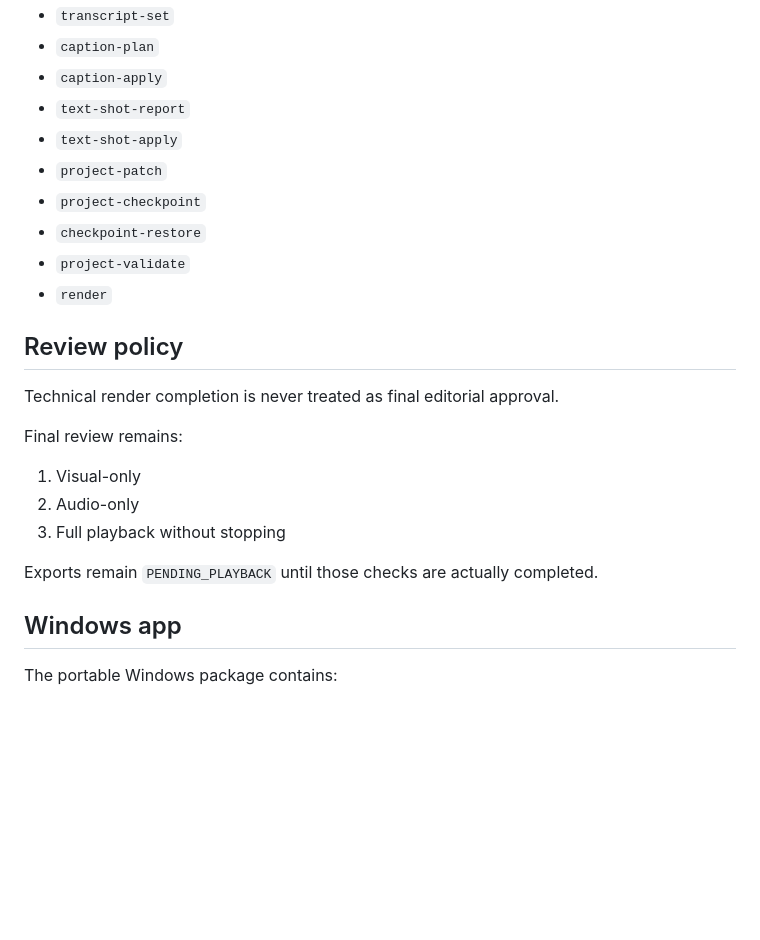
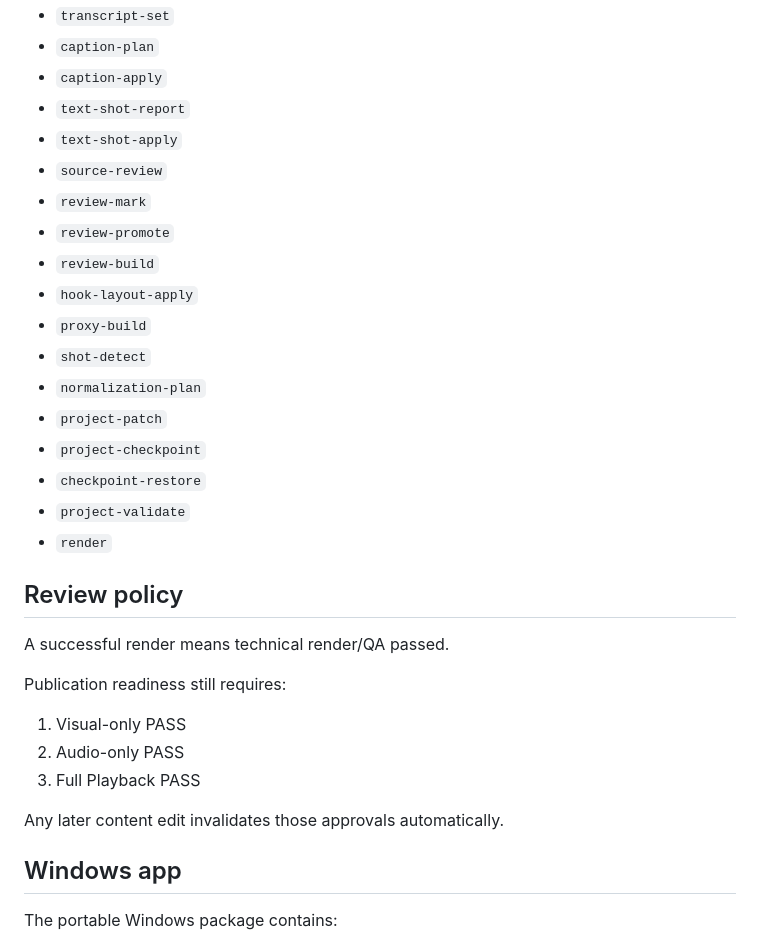
Before and after one commit to nguyenlinhns-arch/publisher, a Markdown page: linh_edit/README.md, the part around one of its changes. Drawn GitHub-style; blank space fills up the shorter version.

```diff
--- a/linh_edit/README.md
+++ b/linh_edit/README.md
@@ -123,6 +148,14 @@ Important automation commands now include:
 - `caption-apply`
 - `text-shot-report`
 - `text-shot-apply`
+- `source-review`
+- `review-mark`
+- `review-promote`
+- `review-build`
+- `hook-layout-apply`
+- `proxy-build`
+- `shot-detect`
+- `normalization-plan`
 - `project-patch`
 - `project-checkpoint`
 - `checkpoint-restore`
@@ -131,15 +164,15 @@ Important automation commands now include:
 
 ## Review policy
 
-Technical render completion is never treated as final editorial approval.
+A successful render means technical render/QA passed.
 
-Final review remains:
+Publication readiness still requires:
 
-1. Visual-only
-2. Audio-only
-3. Full playback without stopping
+1. Visual-only PASS
+2. Audio-only PASS
+3. Full Playback PASS
 
-Exports remain `PENDING_PLAYBACK` until those checks are actually completed.
+Any later content edit invalidates those approvals automatically.
 
 ## Windows app
 
```
Also changed, not shown: other parts of linh_edit/README.md (+97 -72 lines).
